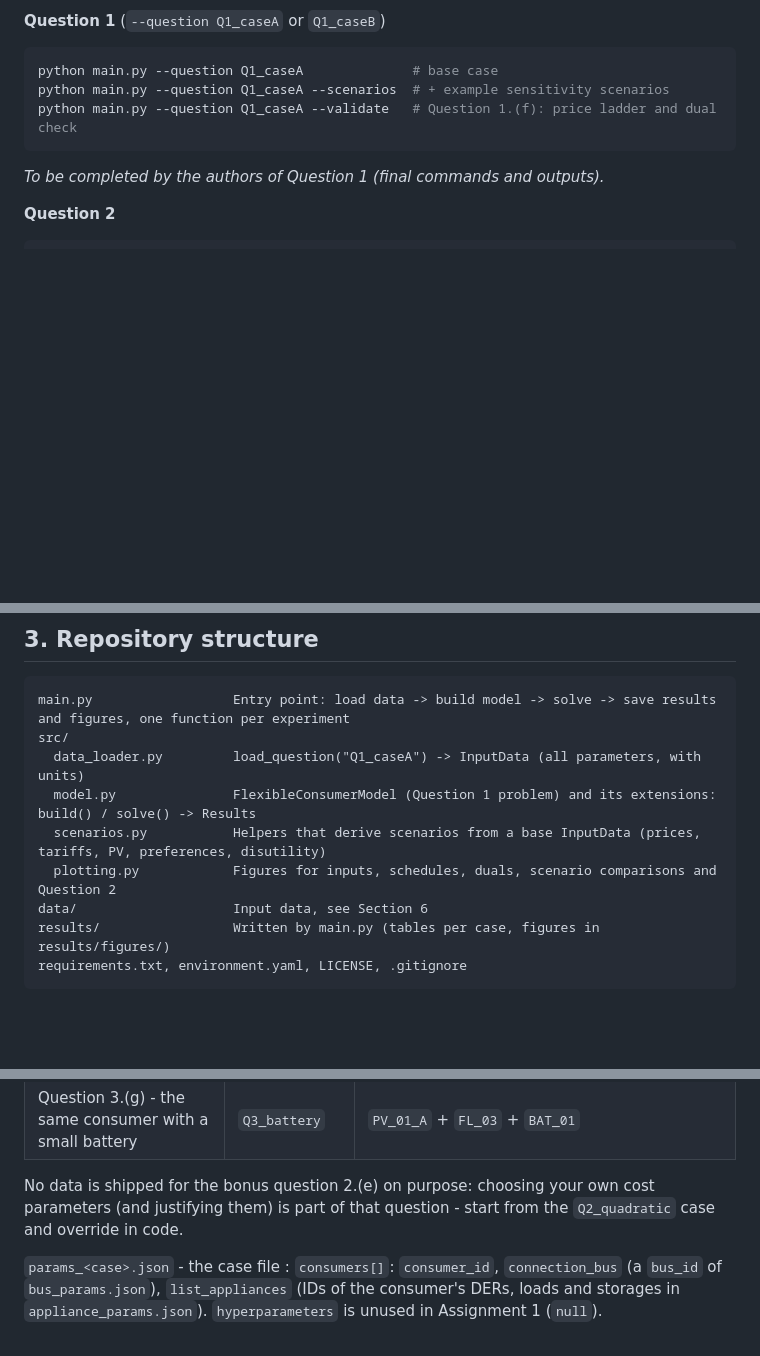
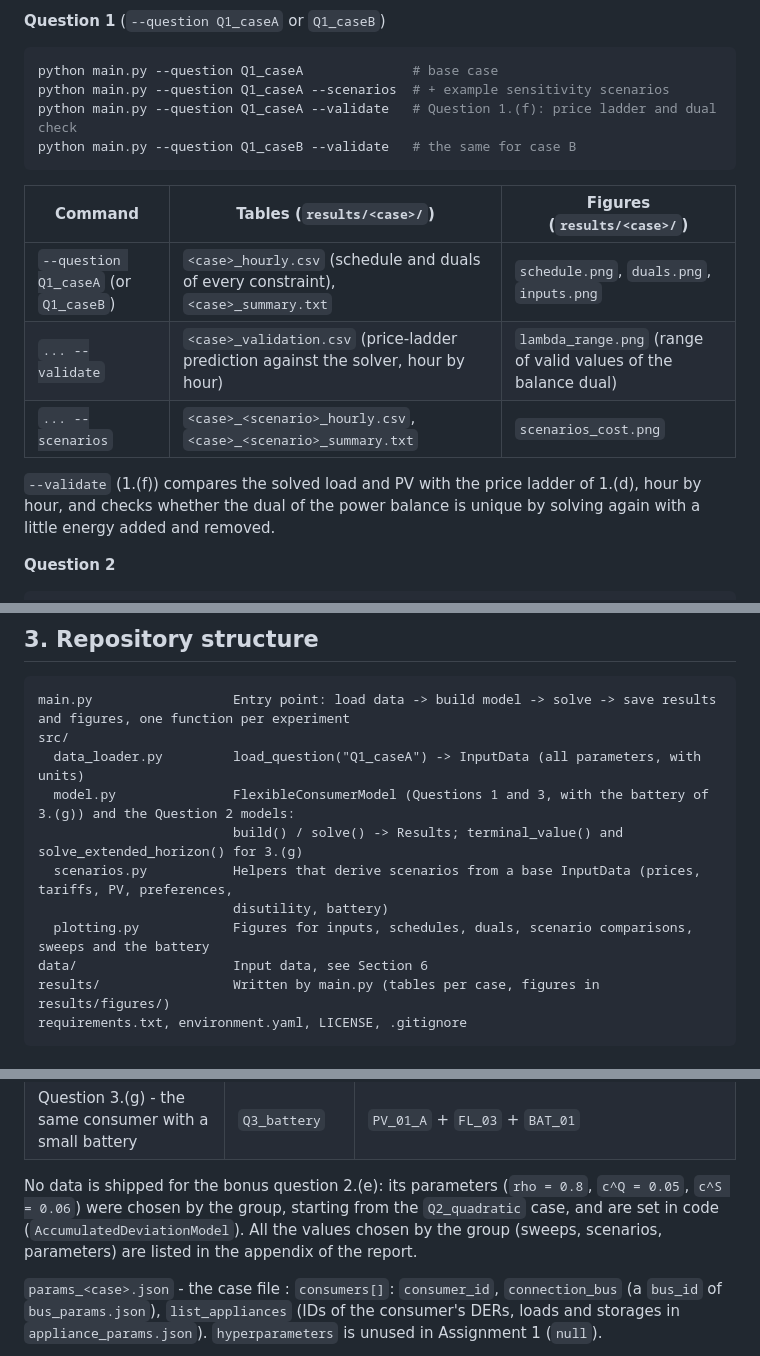
Before and after one commit to eriols0823/Assignment-1-optimization-power-markets, a Markdown page: README.md, 3 parts joined by grey strips. Drawn GitHub-style; blank space fills up the shorter version.

````diff
--- a/README.md
+++ b/README.md
@@ -44,8 +44,17 @@ and its report figures to `results/figures/`; `--show` opens the figures in a wi
 python main.py --question Q1_caseA              # base case
 python main.py --question Q1_caseA --scenarios  # + example sensitivity scenarios
 python main.py --question Q1_caseA --validate   # Question 1.(f): price ladder and dual check
+python main.py --question Q1_caseB --validate   # the same for case B
 ```
-_To be completed by the authors of Question 1 (final commands and outputs)._
+
+| Command | Tables (`results/<case>/`) | Figures (`results/<case>/`) |
+|---|---|---|
+| `--question Q1_caseA` (or `Q1_caseB`) | `<case>_hourly.csv` (schedule and duals of every constraint), `<case>_summary.txt` | `schedule.png`, `duals.png`, `inputs.png` |
+| `... --validate` | `<case>_validation.csv` (price-ladder prediction against the solver, hour by hour) | `lambda_range.png` (range of valid values of the balance dual) |
+| `... --scenarios` | `<case>_<scenario>_hourly.csv`, `<case>_<scenario>_summary.txt` | `scenarios_cost.png` |
+
+`--validate` (1.(f)) compares the solved load and PV with the price ladder of 1.(d), hour by hour, and checks
+whether the dual of the power balance is unique by solving again with a little energy added and removed.
 
 **Question 2**
 ```bash
@@ -99,9 +110,11 @@ decisions `q3g_pi_end_sweep.csv`.
 main.py                  Entry point: load data -> build model -> solve -> save results and figures, one function per experiment
 src/
   data_loader.py         load_question("Q1_caseA") -> InputData (all parameters, with units)
-  model.py               FlexibleConsumerModel (Question 1 problem) and its extensions: build() / solve() -> Results
-  scenarios.py           Helpers that derive scenarios from a base InputData (prices, tariffs, PV, preferences, disutility)
-  plotting.py            Figures for inputs, schedules, duals, scenario comparisons and Question 2
+  model.py               FlexibleConsumerModel (Questions 1 and 3, with the battery of 3.(g)) and the Question 2 models:
+                         build() / solve() -> Results; terminal_value() and solve_extended_horizon() for 3.(g)
+  scenarios.py           Helpers that derive scenarios from a base InputData (prices, tariffs, PV, preferences,
+                         disutility, battery)
+  plotting.py            Figures for inputs, schedules, duals, scenario comparisons, sweeps and the battery
 data/                    Input data, see Section 6
 results/                 Written by main.py (tables per case, figures in results/figures/)
 requirements.txt, environment.yaml, LICENSE, .gitignore
@@ -176,8 +213,9 @@ does every conversion for you and exposes physical quantities:
 | Question 3 - minimum daily energy requirement | `Q3` | `PV_01_A` + `FL_03` (as `FL_02_Q` plus `min_total_energy_per_day_kWh`, the E_min of the daily requirement) |
 | Question 3.(g) - the same consumer with a small battery | `Q3_battery` | `PV_01_A` + `FL_03` + `BAT_01` |
 
-No data is shipped for the bonus question 2.(e) on purpose: choosing your own cost parameters (and
-justifying them) is part of that question - start from the `Q2_quadratic` case and override in code.
+No data is shipped for the bonus question 2.(e): its parameters (`rho = 0.8`, `c^Q = 0.05`, `c^S = 0.06`) were
+chosen by the group, starting from the `Q2_quadratic` case, and are set in code (`AccumulatedDeviationModel`).
+All the values chosen by the group (sweeps, scenarios, parameters) are listed in the appendix of the report.
 
 `params_<case>.json` - the case file
 : `consumers[]`: `consumer_id`, `connection_bus` (a `bus_id` of `bus_params.json`), `list_appliances`
````
Also changed, not shown: other parts of README.md (+35 -10 lines).
